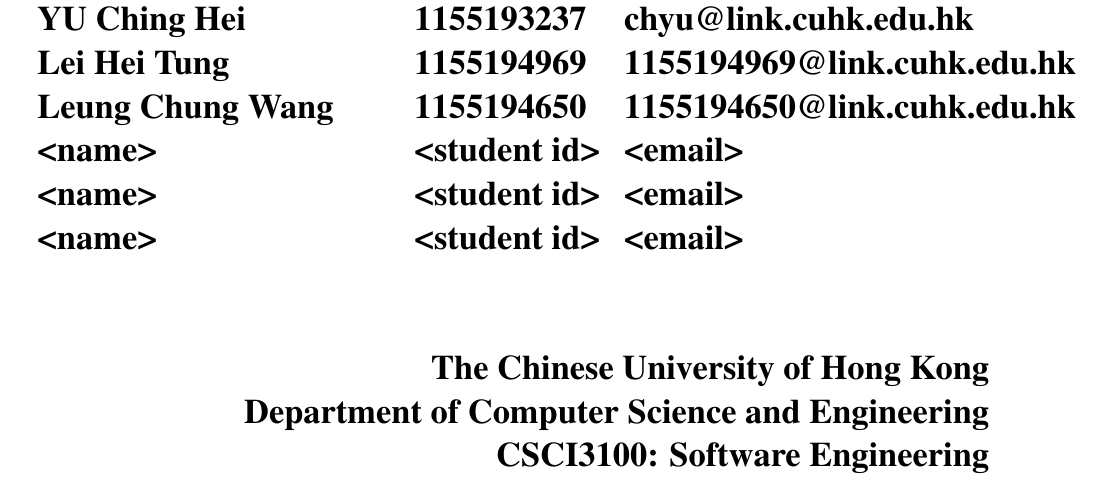
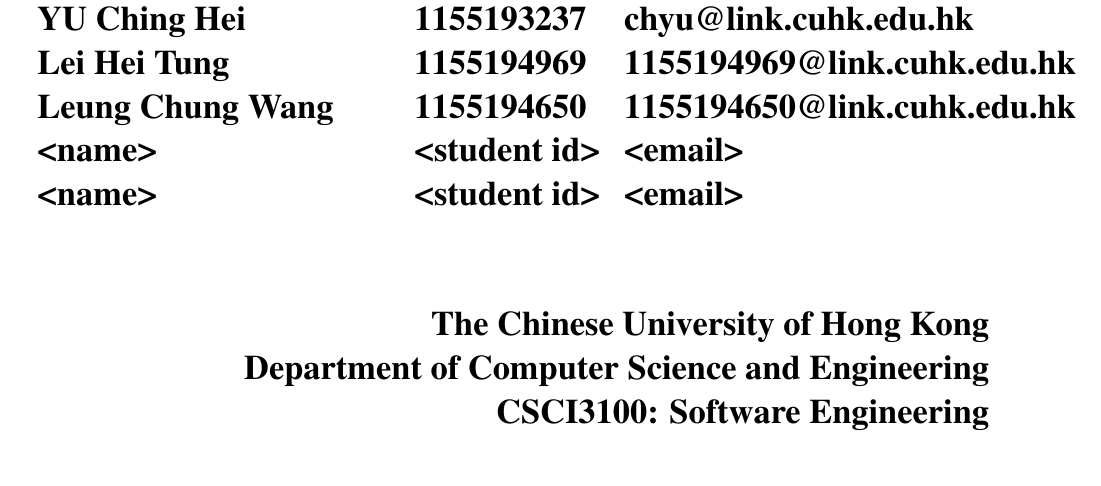
Before and after one commit to Jellyfish227/CSCI3100_Software_Eng, a LaTeX document (docs/srs/GroupA2_Requirements_Specification.tex): part of page 1 of 14, cut so that both start at the same text. Compiled offline with pdfLaTeX.

Commit message:
merge with hazel's work

```diff
--- a/docs/srs/GroupA2_Requirements_Specification.tex
+++ b/docs/srs/GroupA2_Requirements_Specification.tex
@@ -139,7 +139,6 @@
             YU Ching Hei & 1155193237 & \href{mailto:chyu@link.cuhk.edu.hk}{chyu@link.cuhk.edu.hk}\\
             Lei Hei Tung & 1155194969 & \href{mailto:1155194969@link.cuhk.edu.hk}{1155194969@link.cuhk.edu.hk}\\
             Leung Chung Wang & 1155194650 & \href{mailto:1155194650@link.cuhk.edu.hk}{1155194650@link.cuhk.edu.hk}\\
-            <name> & <student id> & <email>\\
             <name> & <student id> & <email>\\
             <name> & <student id> & <email>\\
             \end{tabularx}\\
```
Also changed, not shown: docs/srs/GroupA2_Requirements_Specification.pdf.
